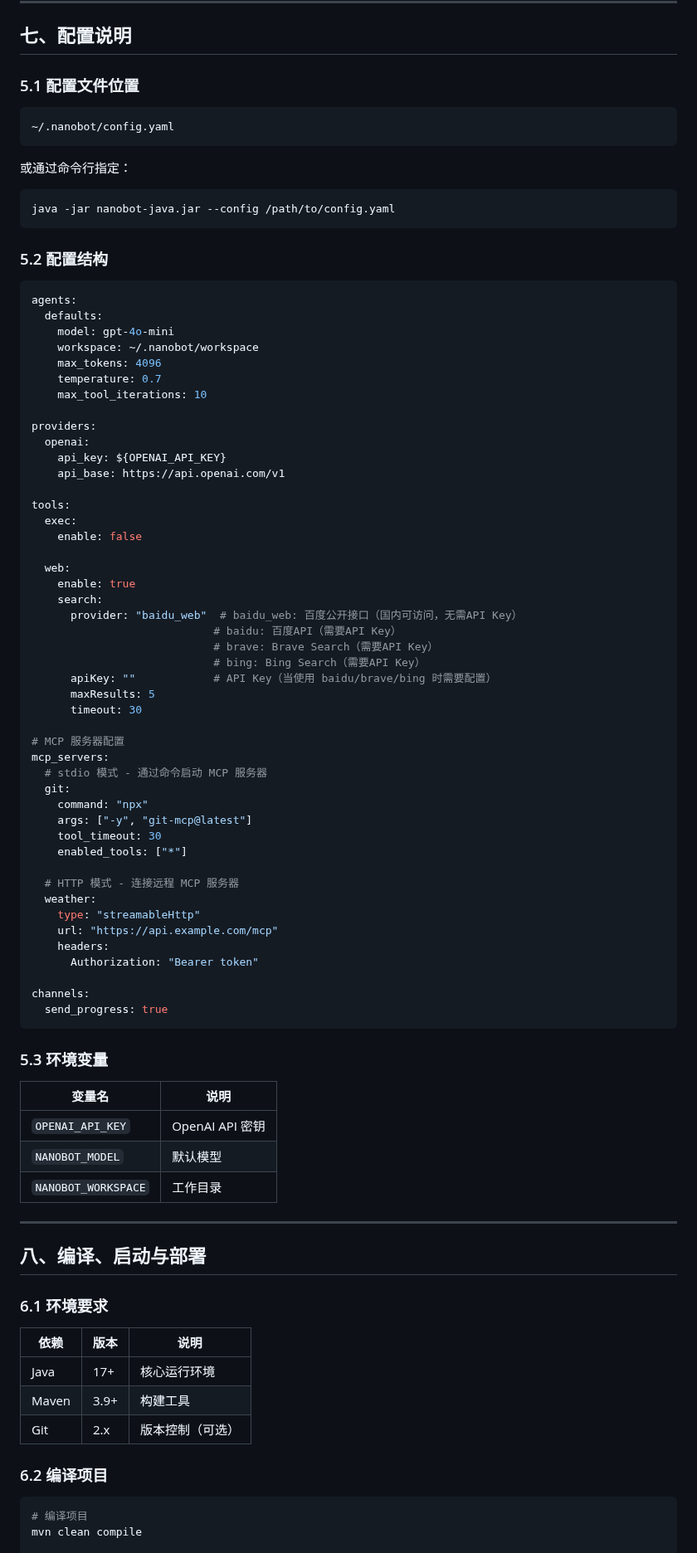
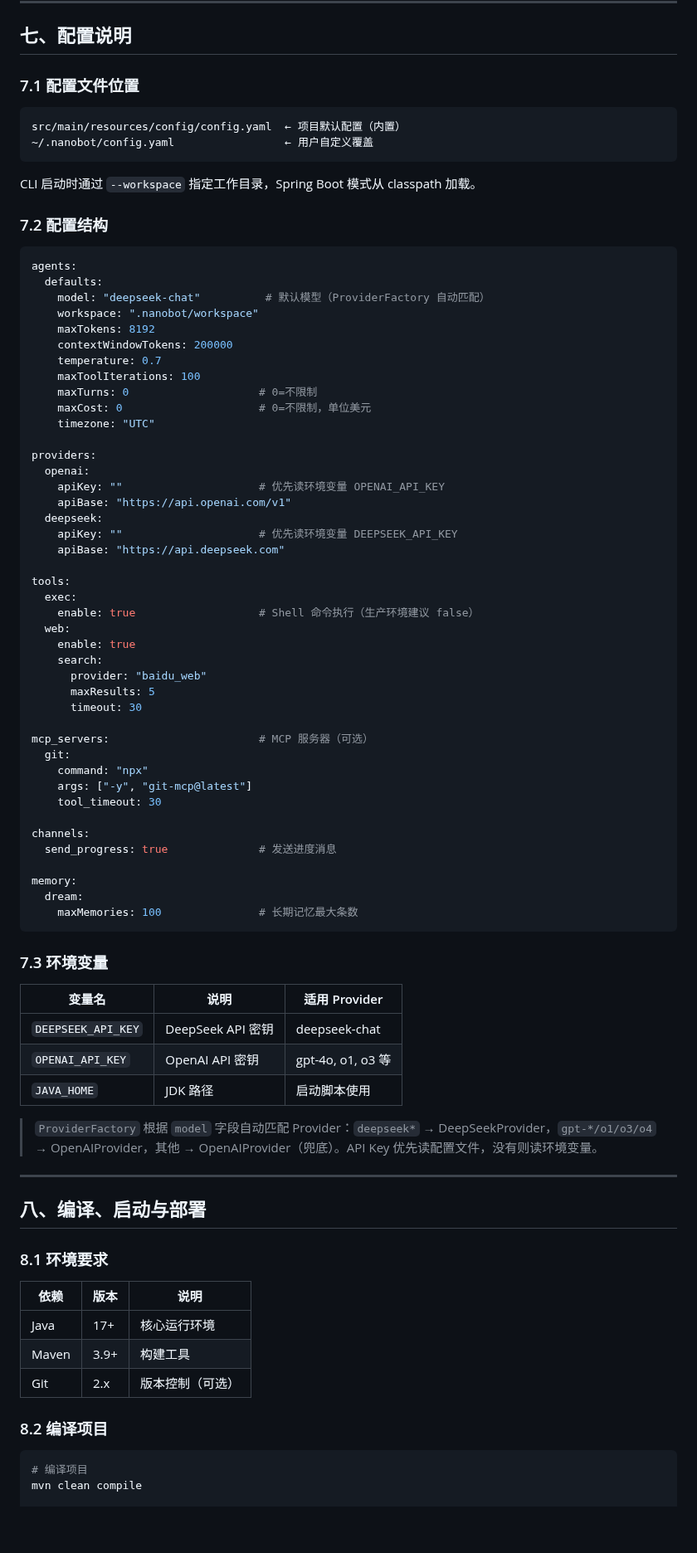
Before and after one commit to ztkyaojiayou/mynanobot-java, a Markdown page: ARCHITECTURE_AND_LEARNING_ROADMAP.md, the part around one of its changes. Shown at 83% size. Rendered like a GitHub page; blank space fills up the shorter version.

Commit message:
docs: 更新配置和编译章节匹配实际代码（ProviderFactory/DeepSeek/JAR名/子编号修正）

````diff
--- a/ARCHITECTURE_AND_LEARNING_ROADMAP.md
+++ b/ARCHITECTURE_AND_LEARNING_ROADMAP.md
@@ -2067,81 +2067,77 @@ mvn spring-boot:run
 
 ## 七、配置说明
 
-### 5.1 配置文件位置
-
-```
-~/.nanobot/config.yaml
-```
-
-或通过命令行指定：
-```bash
-java -jar nanobot-java.jar --config /path/to/config.yaml
-```
-
-### 5.2 配置结构
+### 7.1 配置文件位置
+
+```
+src/main/resources/config/config.yaml  ← 项目默认配置（内置）
+~/.nanobot/config.yaml                 ← 用户自定义覆盖
+```
+
+CLI 启动时通过 `--workspace` 指定工作目录，Spring Boot 模式从 classpath 加载。
+
+### 7.2 配置结构
 
 ```yaml
 agents:
   defaults:
-    model: gpt-4o-mini
-    workspace: ~/.nanobot/workspace
-    max_tokens: 4096
+    model: "deepseek-chat"          # 默认模型（ProviderFactory 自动匹配）
+    workspace: ".nanobot/workspace"
+    maxTokens: 8192
+    contextWindowTokens: 200000
     temperature: 0.7
-    max_tool_iterations: 10
+    maxToolIterations: 100
+    maxTurns: 0                    # 0=不限制
+    maxCost: 0                     # 0=不限制，单位美元
+    timezone: "UTC"
 
 providers:
   openai:
-    api_key: ${OPENAI_API_KEY}
-    api_base: https://api.openai.com/v1
+    apiKey: ""                     # 优先读环境变量 OPENAI_API_KEY
+    apiBase: "https://api.openai.com/v1"
+  deepseek:
+    apiKey: ""                     # 优先读环境变量 DEEPSEEK_API_KEY
+    apiBase: "https://api.deepseek.com"
 
 tools:
   exec:
-    enable: false
-
+    enable: true                   # Shell 命令执行（生产环境建议 false）
   web:
     enable: true
     search:
-      provider: "baidu_web"  # baidu_web: 百度公开接口（国内可访问，无需API Key）
-                            # baidu: 百度API（需要API Key）
-                            # brave: Brave Search（需要API Key）
-                            # bing: Bing Search（需要API Key）
-      apiKey: ""            # API Key（当使用 baidu/brave/bing 时需要配置）
+      provider: "baidu_web"
       maxResults: 5
       timeout: 30
 
-# MCP 服务器配置
-mcp_servers:
-  # stdio 模式 - 通过命令启动 MCP 服务器
+mcp_servers:                       # MCP 服务器（可选）
   git:
     command: "npx"
     args: ["-y", "git-mcp@latest"]
     tool_timeout: 30
-    enabled_tools: ["*"]
-
-  # HTTP 模式 - 连接远程 MCP 服务器
-  weather:
-    type: "streamableHttp"
-    url: "https://api.example.com/mcp"
-    headers:
-      Authorization: "Bearer token"
 
 channels:
-  send_progress: true
-```
-
-### 5.3 环境变量
-
-| 变量名 | 说明 |
-|--------|------|
-| `OPENAI_API_KEY` | OpenAI API 密钥 |
-| `NANOBOT_MODEL` | 默认模型 |
-| `NANOBOT_WORKSPACE` | 工作目录 |
+  send_progress: true              # 发送进度消息
+
+memory:
+  dream:
+    maxMemories: 100               # 长期记忆最大条数
+```
+
+### 7.3 环境变量
+
+| 变量名 | 说明 | 适用 Provider |
+|--------|------|--------------|
+| `DEEPSEEK_API_KEY` | DeepSeek API 密钥 | deepseek-chat |
+| `OPENAI_API_KEY` | OpenAI API 密钥 | gpt-4o, o1, o3 等 |
+| `JAVA_HOME` | JDK 路径 | 启动脚本使用 |
+
+> `ProviderFactory` 根据 `model` 字段自动匹配 Provider：`deepseek*` → DeepSeekProvider，`gpt-*/o1/o3/o4` → OpenAIProvider，其他 → OpenAIProvider（兜底）。API Key 优先读配置文件，没有则读环境变量。
 
 ---
 
 ## 八、编译、启动与部署
 
-### 6.1 环境要求
+### 8.1 环境要求
 
 | 依赖 | 版本 | 说明 |
 |------|------|------|
@@ -2149,7 +2145,7 @@ channels:
 | Maven | 3.9+ | 构建工具 |
 | Git | 2.x | 版本控制（可选） |
 
-### 6.2 编译项目
+### 8.2 编译项目
 
 ```bash
 # 编译项目
````
Also changed, not shown: other parts of ARCHITECTURE_AND_LEARNING_ROADMAP.md (+30 -37 lines).
